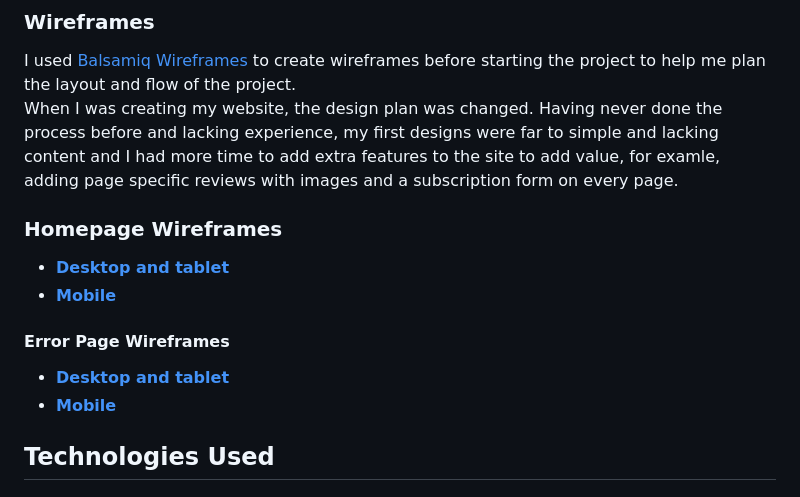
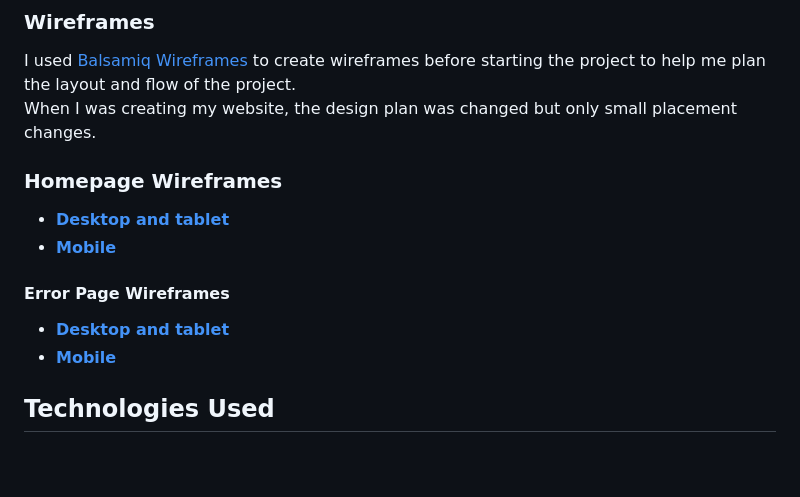
Before and after one commit to AlexandraEL9/MS2-seize-the-day, a Markdown page: README.md, the part around one of its changes. GitHub-like rendering; blank space fills up the shorter version.

```diff
--- a/README.md
+++ b/README.md
@@ -111,7 +111,7 @@ These colours are used across both dark and light modes to maintain a sense of c
 
 ### Wireframes
 I used [Balsamiq Wireframes](https://balsamiq.com/wireframes/) to create wireframes before starting the project to help me plan the layout and flow of the project.<br>
-When I was creating my website, the design plan was changed. Having never done the process before and lacking experience, my first designs were far to simple and lacking content and I had more time to add extra features to the site to add value, for examle, adding page specific reviews with images and a subscription form on every page.
+When I was creating my website, the design plan was changed but only small placement changes.
 
  ### Homepage Wireframes
 
```
Also changed, not shown: other parts of README.md (+3 -3 lines).
